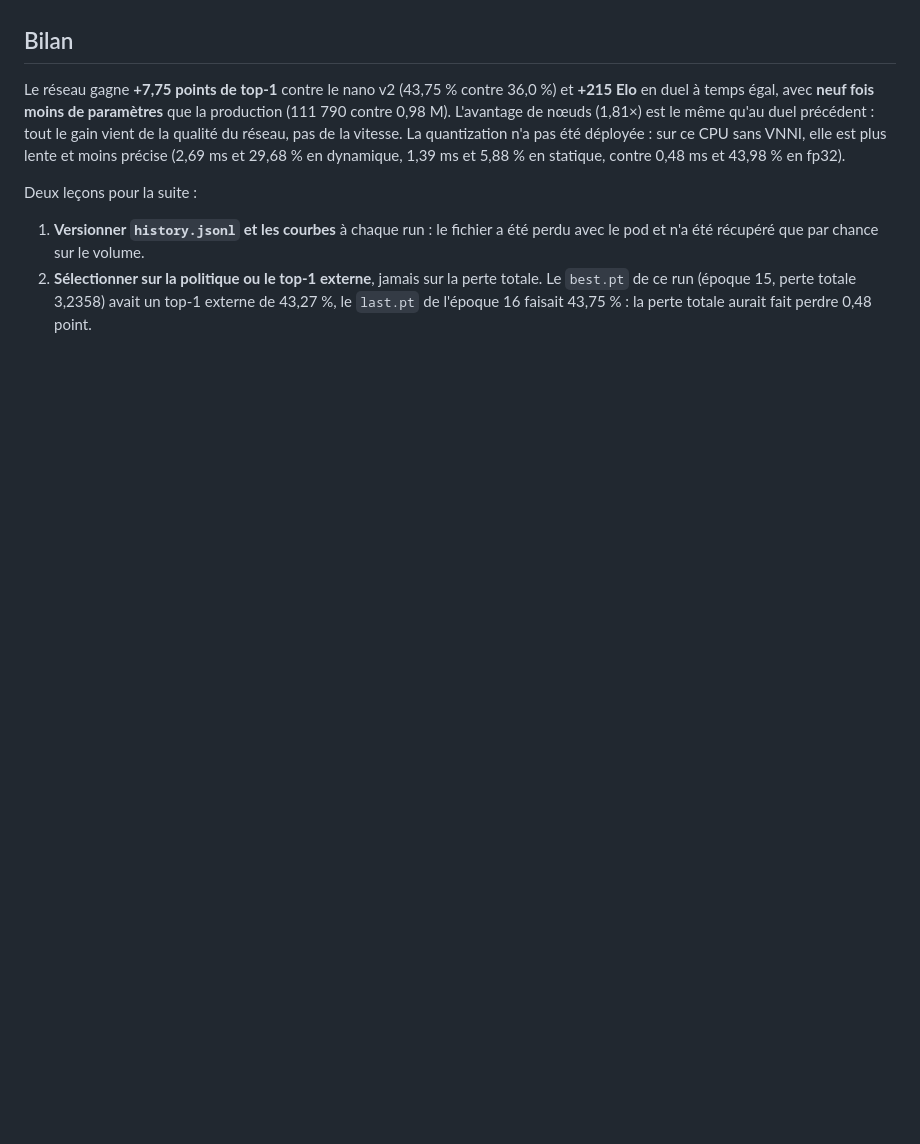
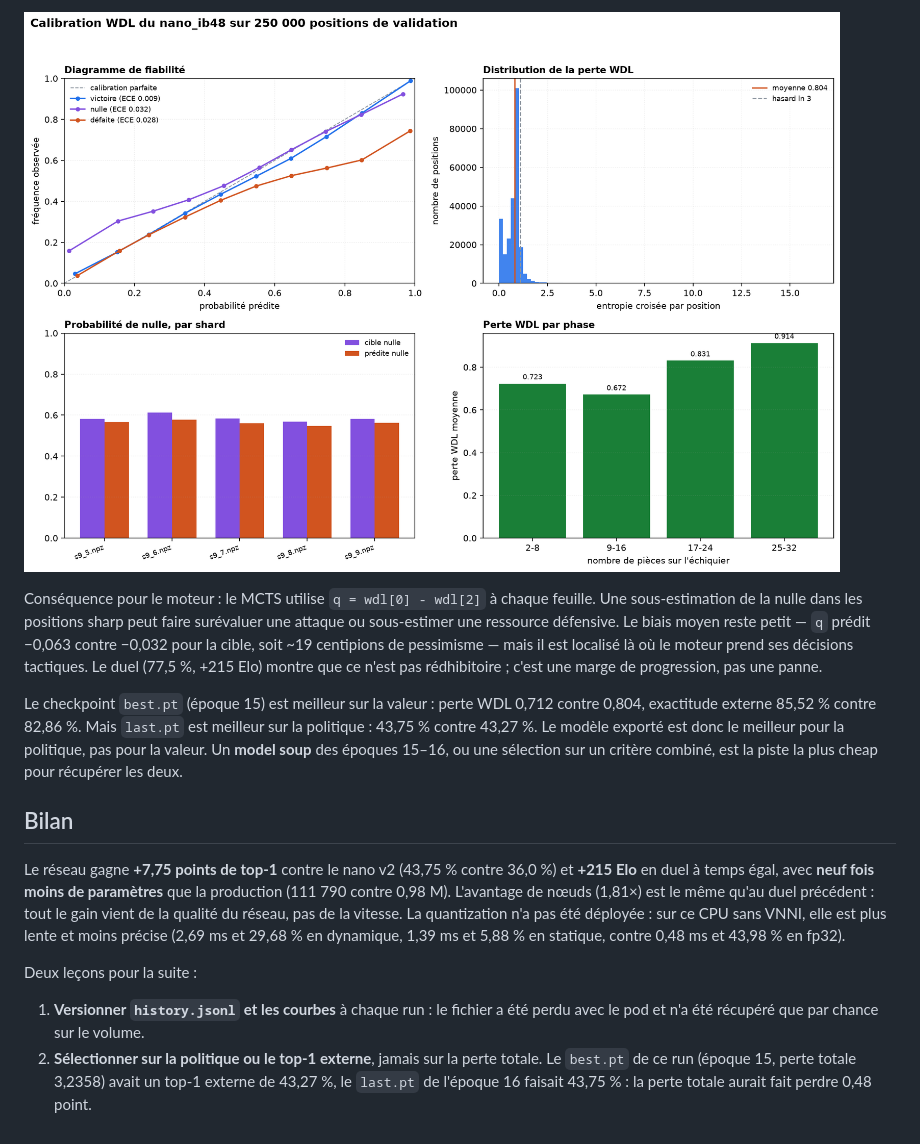
Before and after one commit to pauldebise/DebZero40, a Markdown page: docs/RUN_NANO_IB48.md, the part around one of its changes. GitHub-like rendering; pictures changed too: docs/mesures/calibration_wdl_nano_ib48.png (added); blank space fills up the shorter version.

```diff
--- a/docs/RUN_NANO_IB48.md
+++ b/docs/RUN_NANO_IB48.md
@@ -155,3 +207,18 @@ python -m src.train.train --shards /workspace/shards/all --arch v3 --variant nan
+![Calibration WDL](mesures/calibration_wdl_nano_ib48.png)
+
+Conséquence pour le moteur : le MCTS utilise `q = wdl[0] - wdl[2]` à chaque feuille. Une
+sous-estimation de la nulle dans les positions sharp peut faire surévaluer une attaque ou
+sous-estimer une ressource défensive. Le biais moyen reste petit — `q` prédit −0,063 contre
+−0,032 pour la cible, soit ~19 centipions de pessimisme — mais il est localisé là où le
+moteur prend ses décisions tactiques. Le duel (77,5 %, +215 Elo) montre que ce n'est pas
+rédhibitoire ; c'est une marge de progression, pas une panne.
+
+Le checkpoint `best.pt` (époque 15) est meilleur sur la valeur : perte WDL 0,712 contre
+0,804, exactitude externe 85,52 % contre 82,86 %. Mais `last.pt` est meilleur sur la
+politique : 43,75 % contre 43,27 %. Le modèle exporté est donc le meilleur pour la
+politique, pas pour la valeur. Un **model soup** des époques 15–16, ou une sélection sur un
+critère combiné, est la piste la plus cheap pour récupérer les deux.
+
 ## Bilan
 
 Le réseau gagne **+7,75 points de top-1** contre le nano v2 (43,75 % contre 36,0 %) et
```
Also changed, not shown: other parts of docs/RUN_NANO_IB48.md (+52 -0 lines), 2 other files.
